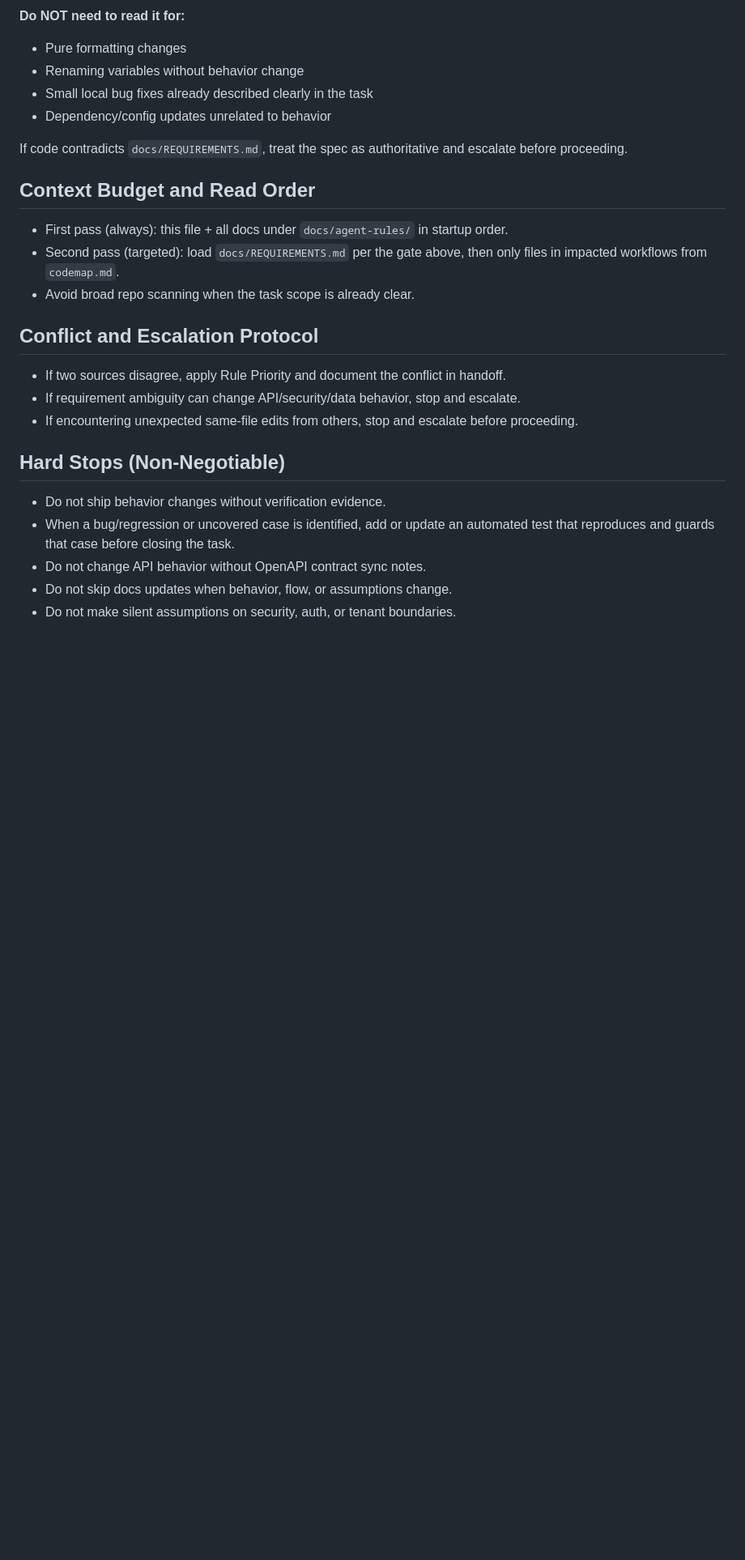
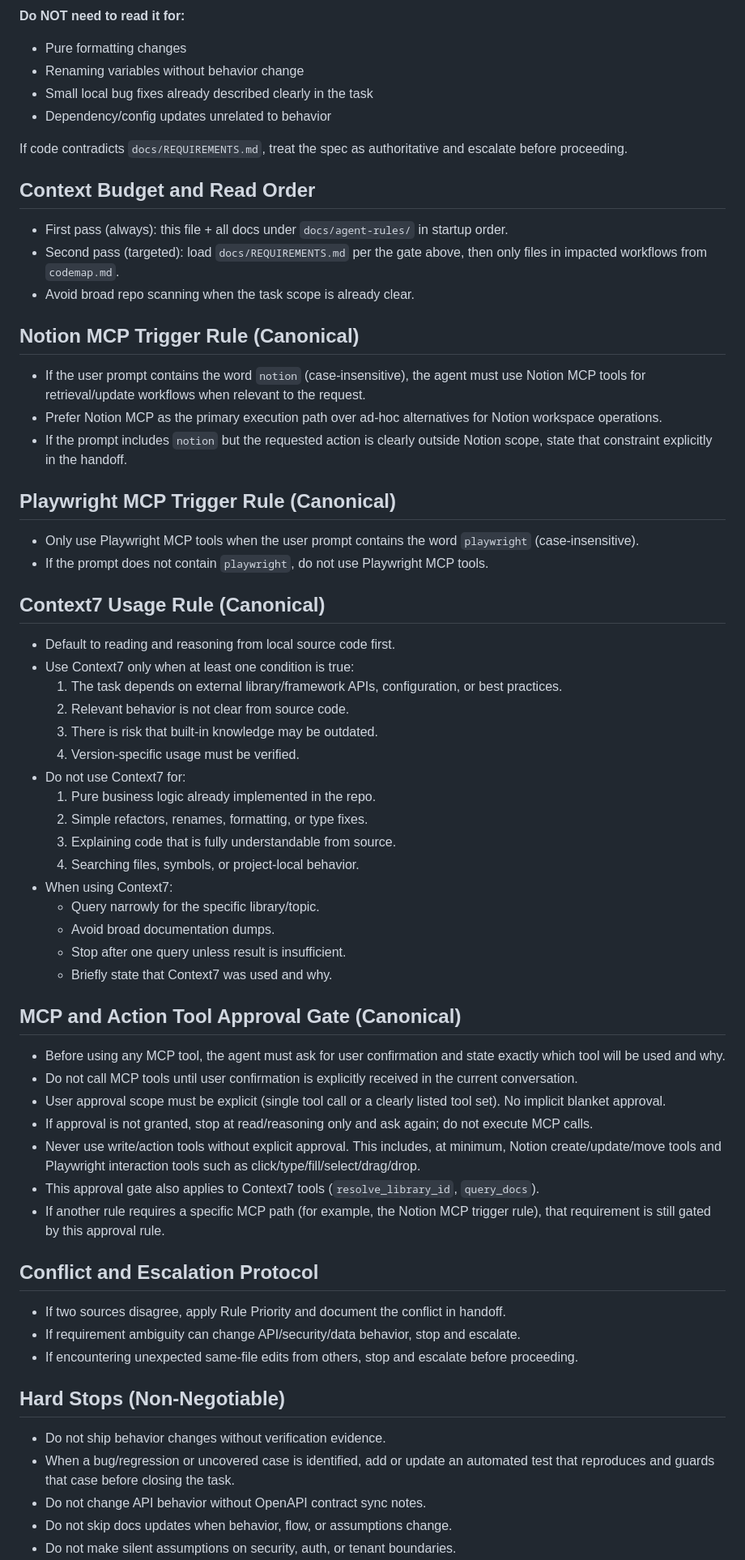
Before and after one commit to TrungHieu-alt/Du-an-tot-nghiep, a Markdown page: AGENTS.md, the part around the change. Shown at 81% size. Rendered like a GitHub page; blank space fills up the shorter version.

Commit message:
add notion, context7, and playwright mcp rule

```diff
--- a/AGENTS.md
+++ b/AGENTS.md
@@ -102,6 +102,42 @@ If code contradicts `docs/REQUIREMENTS.md`, treat the spec as authoritative and
 - Second pass (targeted): load `docs/REQUIREMENTS.md` per the gate above, then only files in impacted workflows from `codemap.md`.
 - Avoid broad repo scanning when the task scope is already clear.
 
+## Notion MCP Trigger Rule (Canonical)
+- If the user prompt contains the word `notion` (case-insensitive), the agent must use Notion MCP tools for retrieval/update workflows when relevant to the request.
+- Prefer Notion MCP as the primary execution path over ad-hoc alternatives for Notion workspace operations.
+- If the prompt includes `notion` but the requested action is clearly outside Notion scope, state that constraint explicitly in the handoff.
+
+## Playwright MCP Trigger Rule (Canonical)
+- Only use Playwright MCP tools when the user prompt contains the word `playwright` (case-insensitive).
+- If the prompt does not contain `playwright`, do not use Playwright MCP tools.
+
+## Context7 Usage Rule (Canonical)
+- Default to reading and reasoning from local source code first.
+- Use Context7 only when at least one condition is true:
+  1. The task depends on external library/framework APIs, configuration, or best practices.
+  2. Relevant behavior is not clear from source code.
+  3. There is risk that built-in knowledge may be outdated.
+  4. Version-specific usage must be verified.
+- Do not use Context7 for:
+  1. Pure business logic already implemented in the repo.
+  2. Simple refactors, renames, formatting, or type fixes.
+  3. Explaining code that is fully understandable from source.
+  4. Searching files, symbols, or project-local behavior.
+- When using Context7:
+  - Query narrowly for the specific library/topic.
+  - Avoid broad documentation dumps.
+  - Stop after one query unless result is insufficient.
+  - Briefly state that Context7 was used and why.
+
+## MCP and Action Tool Approval Gate (Canonical)
+- Before using any MCP tool, the agent must ask for user confirmation and state exactly which tool will be used and why.
+- Do not call MCP tools until user confirmation is explicitly received in the current conversation.
+- User approval scope must be explicit (single tool call or a clearly listed tool set). No implicit blanket approval.
+- If approval is not granted, stop at read/reasoning only and ask again; do not execute MCP calls.
+- Never use write/action tools without explicit approval. This includes, at minimum, Notion create/update/move tools and Playwright interaction tools such as click/type/fill/select/drag/drop.
+- This approval gate also applies to Context7 tools (`resolve_library_id`, `query_docs`).
+- If another rule requires a specific MCP path (for example, the Notion MCP trigger rule), that requirement is still gated by this approval rule.
+
 ## Conflict and Escalation Protocol
 - If two sources disagree, apply Rule Priority and document the conflict in handoff.
 - If requirement ambiguity can change API/security/data behavior, stop and escalate.
```
Also changed, not shown: docs/matching-v2-scenario-test-cases.md (+9 -3 lines).
